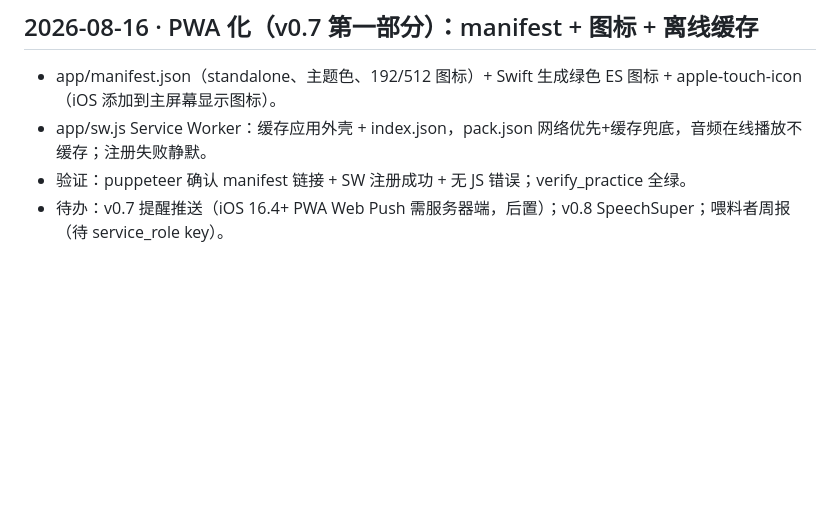
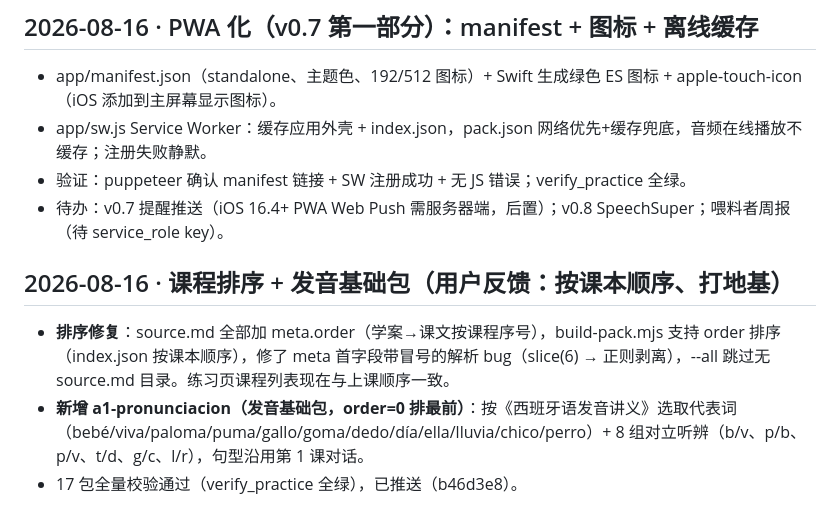
Before and after one commit to wsj414855138-code/espanol, a Markdown page: docs/progress.md, the part around the change. Drawn GitHub-style; blank space fills up the shorter version.

Commit message:
docs: 进度日志——课程排序与发音基础包

```diff
--- a/docs/progress.md
+++ b/docs/progress.md
@@ -211,3 +211,9 @@
 - app/sw.js Service Worker：缓存应用外壳 + index.json，pack.json 网络优先+缓存兜底，音频在线播放不缓存；注册失败静默。
 - 验证：puppeteer 确认 manifest 链接 + SW 注册成功 + 无 JS 错误；verify_practice 全绿。
 - 待办：v0.7 提醒推送（iOS 16.4+ PWA Web Push 需服务器端，后置）；v0.8 SpeechSuper；喂料者周报（待 service_role key）。
+
+## 2026-08-16 · 课程排序 + 发音基础包（用户反馈：按课本顺序、打地基）
+
+- **排序修复**：source.md 全部加 meta.order（学案→课文按课程序号），build-pack.mjs 支持 order 排序（index.json 按课本顺序），修了 meta 首字段带冒号的解析 bug（slice(6) → 正则剥离），--all 跳过无 source.md 目录。练习页课程列表现在与上课顺序一致。
+- **新增 a1-pronunciacion（发音基础包，order=0 排最前）**：按《西班牙语发音讲义》选取代表词（bebé/viva/paloma/puma/gallo/goma/dedo/día/ella/lluvia/chico/perro）+ 8 组对立听辨（b/v、p/b、p/v、t/d、g/c、l/r），句型沿用第 1 课对话。
+- 17 包全量校验通过（verify_practice 全绿），已推送（b46d3e8）。
```
